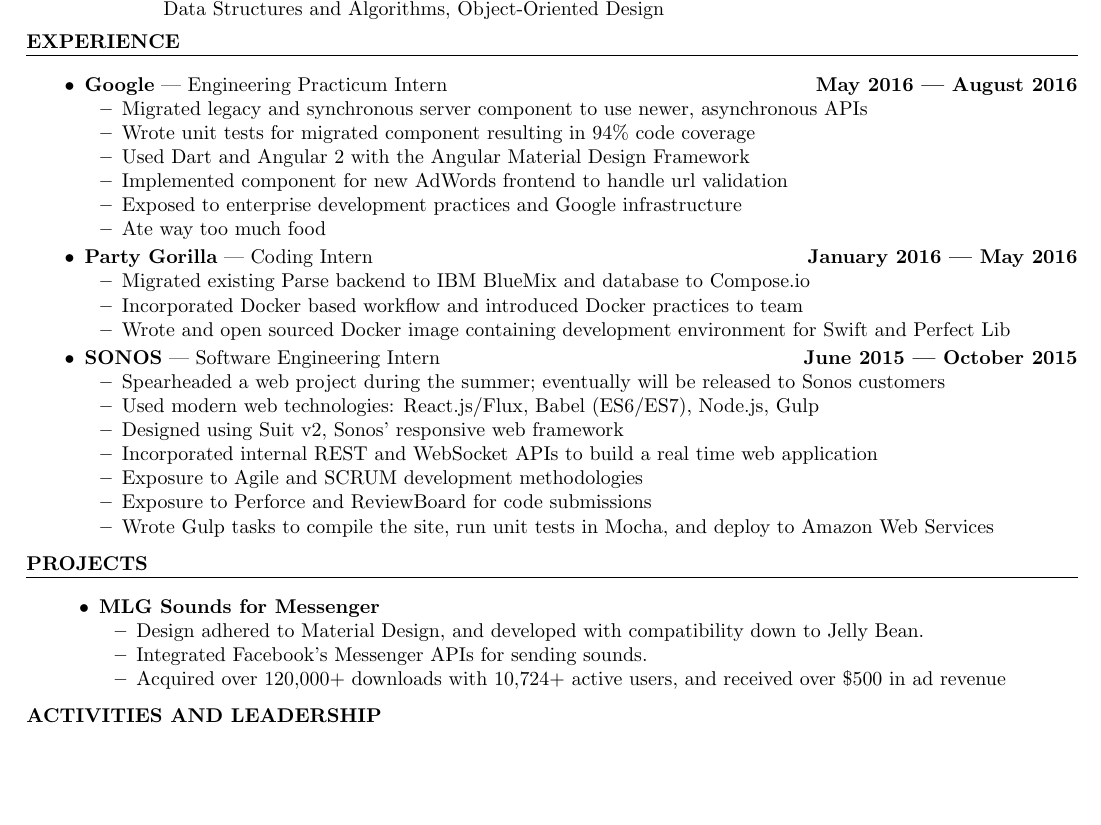
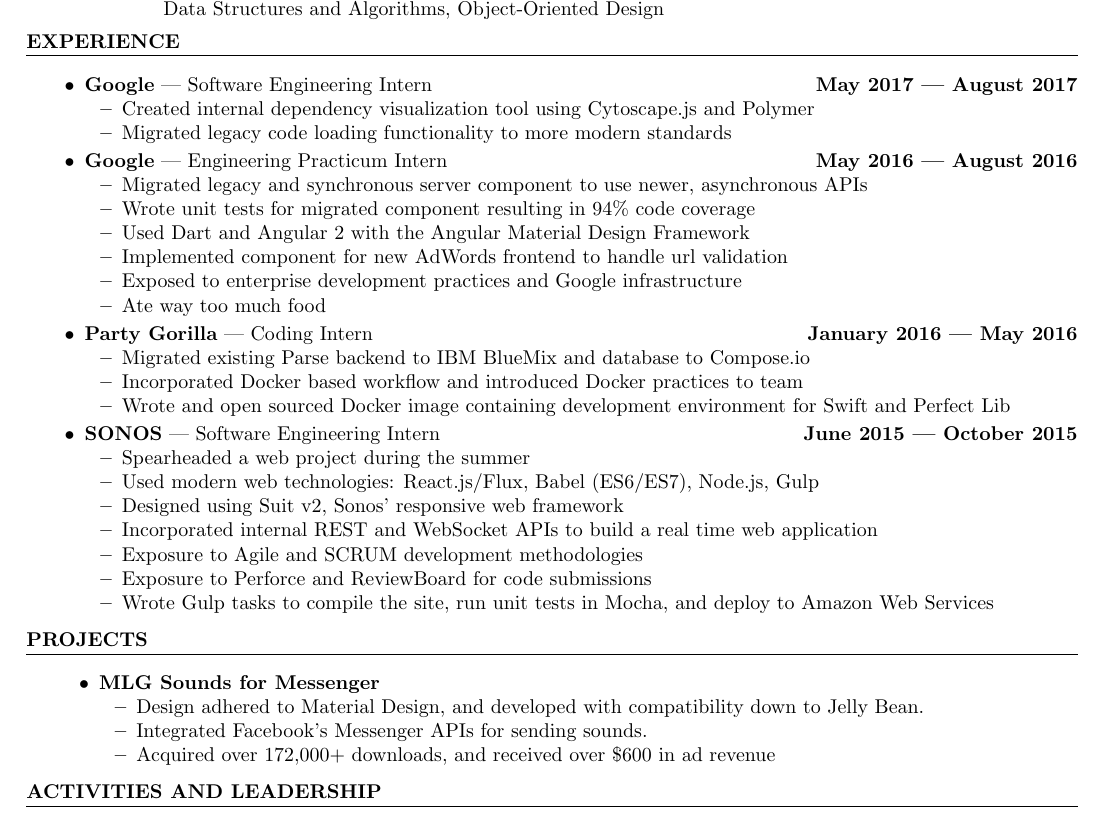
Before and after one commit to codemonkey800/dotfiles, a LaTeX CV (share/latex/resume.tex): part of the page, cut so that both start at the same text, the shorter picture padded with empty space. Compiled offline with pdfLaTeX.

Commit message:
:wrench: Updated resume and resume makefile

```diff
--- a/share/latex/resume.tex
+++ b/share/latex/resume.tex
@@ -57,6 +57,12 @@
 
       \begin{itemize}
         \item
+          \textbf{Google} --- Software Engineering Intern \hfill  \textbf{May 2017 --- August 2017}
+            \begin{itemize}
+              \item Created internal dependency visualization tool using Cytoscape.js and Polymer
+              \item Migrated legacy code loading functionality to more modern standards
+            \end{itemize}
+        \item
           \textbf{Google} --- Engineering Practicum Intern \hfill  \textbf{May 2016 --- August 2016}
             \begin{itemize}
               \item Migrated legacy and synchronous server component to use newer, asynchronous APIs
@@ -76,7 +82,7 @@
         \item
           \textbf{SONOS} --- Software Engineering Intern \hfill \textbf{June 2015 --- October 2015}
             \begin{itemize}
-              \item Spearheaded a web project during the summer; eventually will be released to Sonos customers
+              \item Spearheaded a web project during the summer
               \item Used modern web technologies: React.js/Flux, Babel (ES6/ES7), Node.js, Gulp
               \item Designed using Suit v2, Sonos' responsive web framework
               \item Incorporated internal REST and WebSocket APIs to build a real time web application
@@ -96,7 +102,7 @@
           \begin{itemize}
             \item Design adhered to Material Design, and developed with compatibility down to Jelly Bean.
             \item Integrated Facebook's Messenger APIs for sending sounds.
-            \item Acquired over 120,000+ downloads with 10,724+ active users, and received over \$500 in ad revenue
+            \item Acquired over 172,000+ downloads, and received over \$600 in ad revenue
           \end{itemize}
 
       \end{itemize}
```
Also changed, not shown: share/latex/Makefile.
